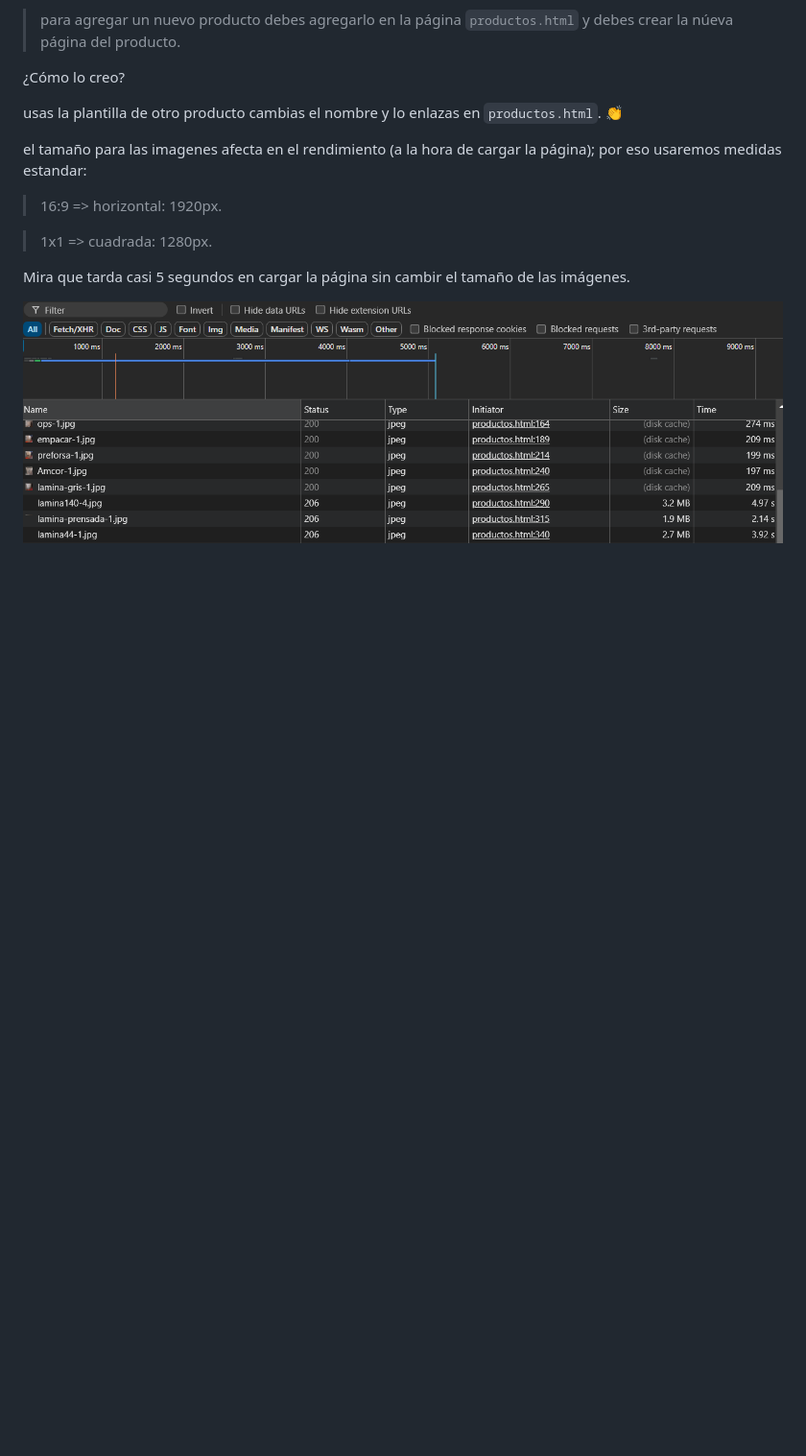
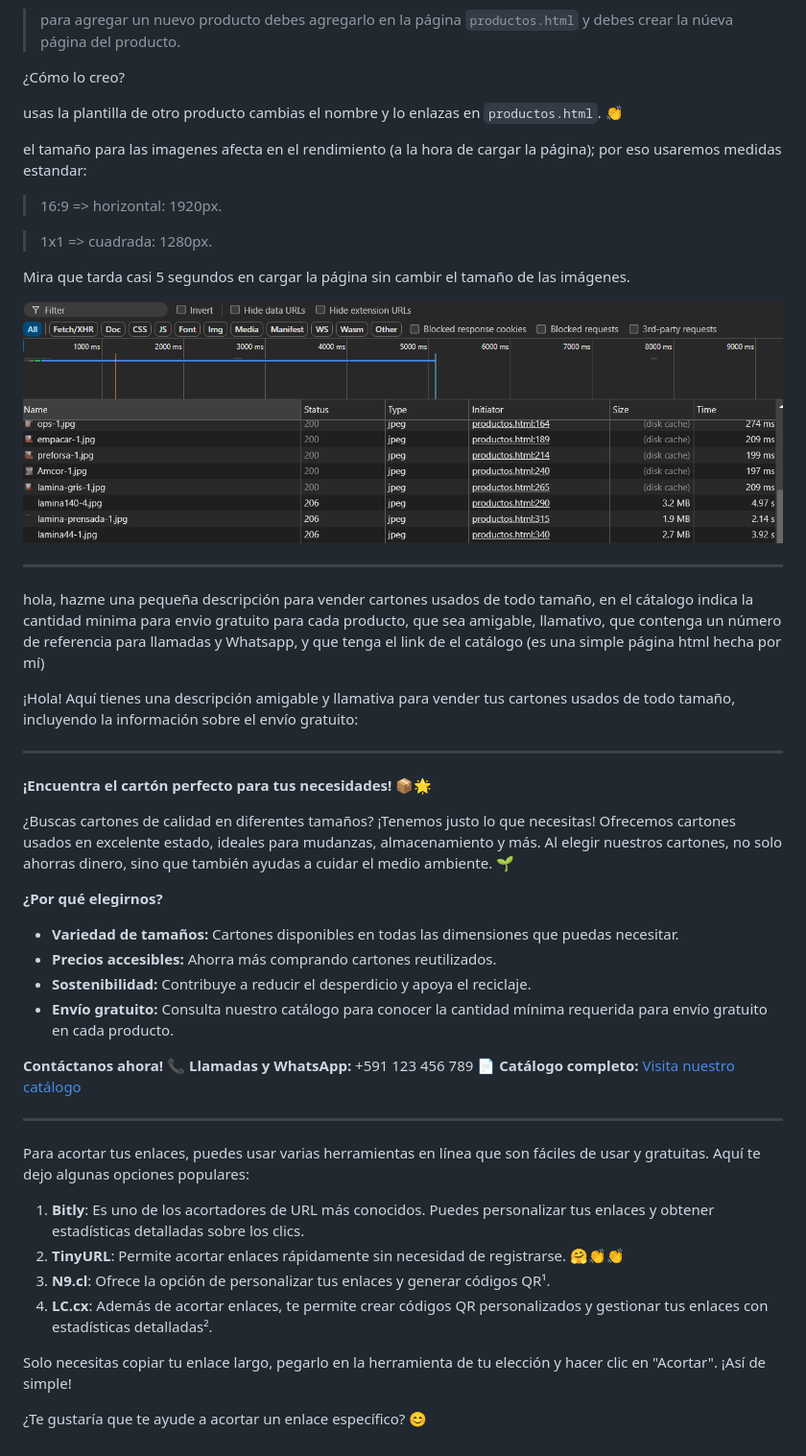
Before and after one commit to diegotvramos/cartones-casi, a Markdown page: README.md, the part around the change. Shown: that part at 96% size. Rendered like a GitHub page; blank space fills up the shorter version.

Commit message:
añadiendo acordadores de link

```diff
--- a/README.md
+++ b/README.md
@@ -2069,3 +2069,45 @@ el tamaño para las imagenes afecta en el rendimiento (a la hora de cargar la p
 Mira que tarda casi 5 segundos en cargar la página sin cambir el tamaño de las imágenes.
 
 ![imagen-de la tardanza](image.png)
+
+---
+
+hola, hazme una pequeña descripción para vender cartones usados de todo tamaño, en el cátalogo indica la cantidad minima para envio gratuito para cada producto, que sea amigable, llamativo, que contenga un número de referencia para llamadas y Whatsapp, y que tenga el link de el catálogo (es una simple página html hecha por mí)
+
+¡Hola! Aquí tienes una descripción amigable y llamativa para vender tus cartones usados de todo tamaño, incluyendo la información sobre el envío gratuito:
+
+---
+
+**¡Encuentra el cartón perfecto para tus necesidades!** 📦🌟
+
+¿Buscas cartones de calidad en diferentes tamaños? ¡Tenemos justo lo que necesitas! Ofrecemos cartones usados en excelente estado, ideales para mudanzas, almacenamiento y más. Al elegir nuestros cartones, no solo ahorras dinero, sino que también ayudas a cuidar el medio ambiente. 🌱
+
+**¿Por qué elegirnos?**
+- **Variedad de tamaños:** Cartones disponibles en todas las dimensiones que puedas necesitar.
+- **Precios accesibles:** Ahorra más comprando cartones reutilizados.
+- **Sostenibilidad:** Contribuye a reducir el desperdicio y apoya el reciclaje.
+- **Envío gratuito:** Consulta nuestro catálogo para conocer la cantidad mínima requerida para envío gratuito en cada producto.
+
+**Contáctanos ahora!**
+📞 **Llamadas y WhatsApp:** +591 123 456 789
+📄 **Catálogo completo:** [Visita nuestro catálogo](http://tucatalogo.com)
+
+---
+
+
+
+
+
+
+
+
+Para acortar tus enlaces, puedes usar varias herramientas en línea que son fáciles de usar y gratuitas. Aquí te dejo algunas opciones populares:
+
+1. **Bitly**: Es uno de los acortadores de URL más conocidos. Puedes personalizar tus enlaces y obtener estadísticas detalladas sobre los clics.
+2. **TinyURL**: Permite acortar enlaces rápidamente sin necesidad de registrarse. 🤗👏👏
+3. **N9.cl**: Ofrece la opción de personalizar tus enlaces y generar códigos QR¹.
+4. **LC.cx**: Además de acortar enlaces, te permite crear códigos QR personalizados y gestionar tus enlaces con estadísticas detalladas².
+
+Solo necesitas copiar tu enlace largo, pegarlo en la herramienta de tu elección y hacer clic en "Acortar". ¡Así de simple!
+
+¿Te gustaría que te ayude a acortar un enlace específico? 😊
```
